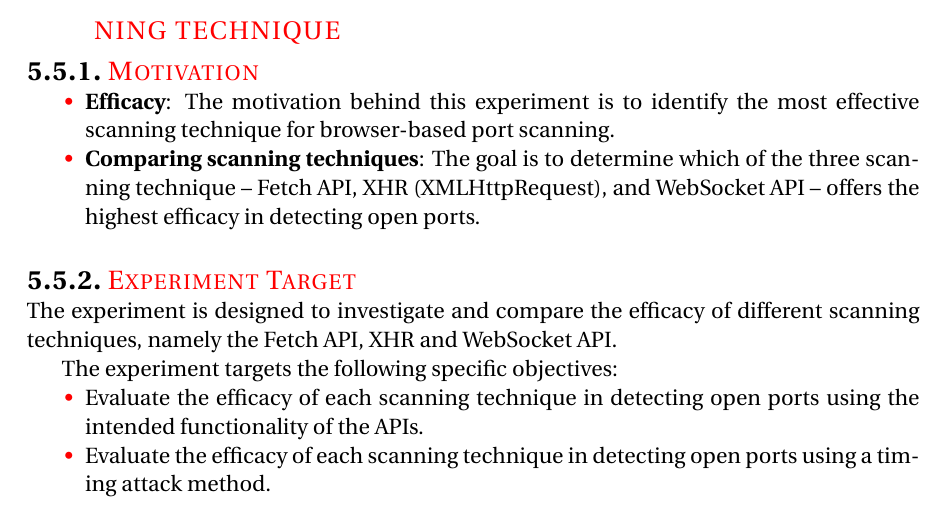
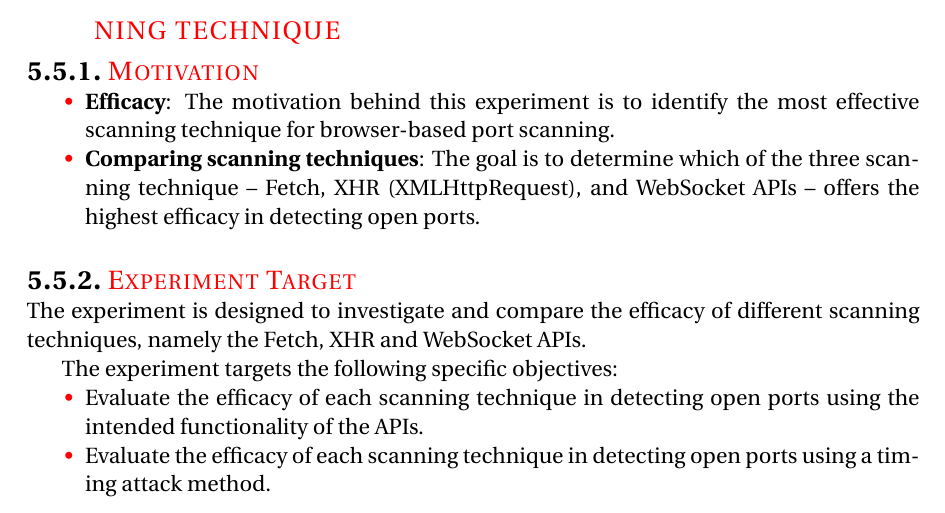
Before and after one commit to basvdlouw/master-thesis, a LaTeX thesis (report.tex, which reads port_scanning_techniques/port_scanning_techniques.tex): part of page 26 of 67, cut so that both start at the same text. Compiled offline with pdfLaTeX.

Commit message:
fix typos

```diff
--- a/port_scanning_techniques/port_scanning_techniques.tex
+++ b/port_scanning_techniques/port_scanning_techniques.tex
@@ -357,12 +357,12 @@ Our experiments recommend a socket timeout of 150ms for Chrome and 400ms for Fir
 
 \begin{itemize}
     \item \textbf{Efficacy}: The motivation behind this experiment is to identify the most effective scanning technique for browser-based port scanning.
-    \item \textbf{Comparing scanning techniques}: The goal is to determine which of the three scanning technique -- Fetch API, XHR (XMLHttpRequest), and WebSocket API -- offers the highest efficacy in detecting open ports.
+    \item \textbf{Comparing scanning techniques}: The goal is to determine which of the three scanning technique -- Fetch, XHR (XMLHttpRequest), and WebSocket APIs -- offers the highest efficacy in detecting open ports.
 \end{itemize}
 
 \subsection{Experiment Target}
 
-The experiment is designed to investigate and compare the efficacy of different scanning techniques, namely the Fetch API, XHR and WebSocket API.
+The experiment is designed to investigate and compare the efficacy of different scanning techniques, namely the Fetch, XHR and WebSocket APIs.
 
 The experiment targets the following specific objectives:
 \begin{itemize}
```
